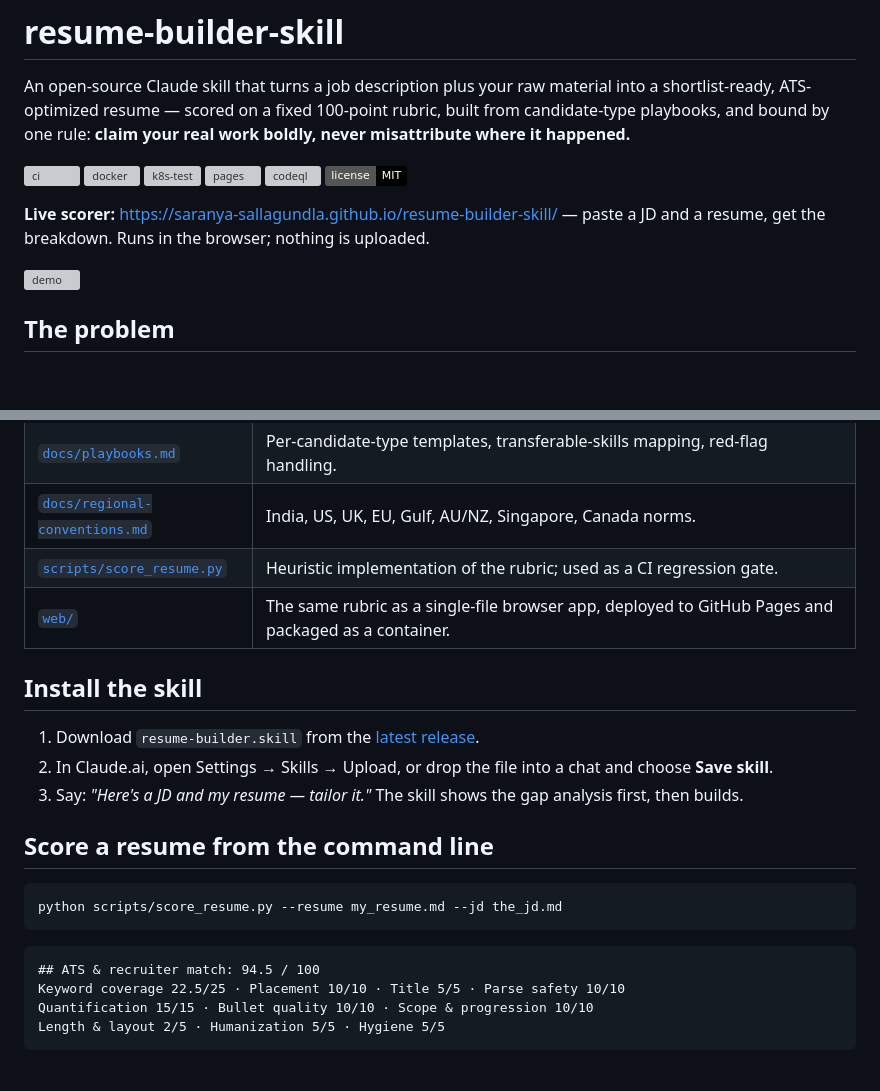
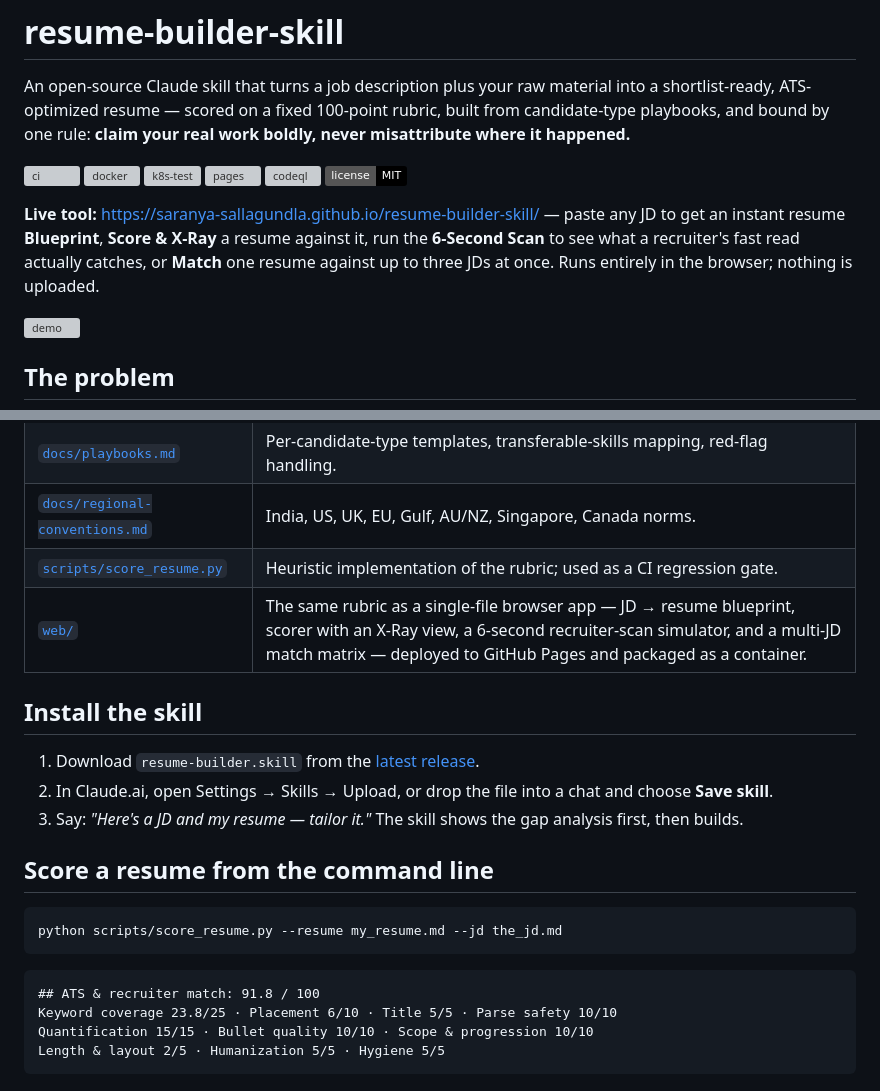
Before and after one commit to saranya-sallagundla/resume-builder-skill, a Markdown page: README.md, 2 parts joined by grey strips. Drawn GitHub-style; badges without logos; blank space fills up the shorter version; grey boxes are pictures that could not be loaded.

Commit message:
docs: update README and SOP for the new web tool and fixture score

````diff
--- a/README.md
+++ b/README.md
@@ -9,7 +9,7 @@ An open-source Claude skill that turns a job description plus your raw material
 [![codeql](https://github.com/saranya-sallagundla/resume-builder-skill/actions/workflows/codeql.yml/badge.svg)](https://github.com/saranya-sallagundla/resume-builder-skill/security/code-scanning)
 ![License: MIT](https://img.shields.io/badge/license-MIT-black)
 
-**Live scorer:** <https://saranya-sallagundla.github.io/resume-builder-skill/> — paste a JD and a resume, get the breakdown. Runs in the browser; nothing is uploaded.
+**Live tool:** <https://saranya-sallagundla.github.io/resume-builder-skill/> — paste any JD to get an instant resume **Blueprint**, **Score & X-Ray** a resume against it, run the **6-Second Scan** to see what a recruiter's fast read actually catches, or **Match** one resume against up to three JDs at once. Runs entirely in the browser; nothing is uploaded.
 
 <!-- Replace with a 10-second GIF: paste → Score it → breakdown appears -->
 ![demo](docs/demo.gif)
@@ -28,7 +28,7 @@ Most resumes lose before a human reads them: keyword-matching ATS filters, then
 | [`docs/playbooks.md`](docs/playbooks.md) | Per-candidate-type templates, transferable-skills mapping, red-flag handling. |
 | [`docs/regional-conventions.md`](docs/regional-conventions.md) | India, US, UK, EU, Gulf, AU/NZ, Singapore, Canada norms. |
 | [`scripts/score_resume.py`](scripts/score_resume.py) | Heuristic implementation of the rubric; used as a CI regression gate. |
-| [`web/`](web/) | The same rubric as a single-file browser app, deployed to GitHub Pages and packaged as a container. |
+| [`web/`](web/) | The same rubric as a single-file browser app — JD → resume blueprint, scorer with an X-Ray view, a 6-second recruiter-scan simulator, and a multi-JD match matrix — deployed to GitHub Pages and packaged as a container. |
 
 ## Install the skill
 
@@ -43,8 +43,8 @@ python scripts/score_resume.py --resume my_resume.md --jd the_jd.md
 ```
 
 ```text
-## ATS & recruiter match: 94.5 / 100
-Keyword coverage 22.5/25 · Placement 10/10 · Title 5/5 · Parse safety 10/10
+## ATS & recruiter match: 91.8 / 100
+Keyword coverage 23.8/25 · Placement 6/10 · Title 5/5 · Parse safety 10/10
 Quantification 15/15 · Bullet quality 10/10 · Scope & progression 10/10
 Length & layout 2/5 · Humanization 5/5 · Hygiene 5/5
 ```
````
Also changed, not shown: SOP.md (+1 -1 lines).
